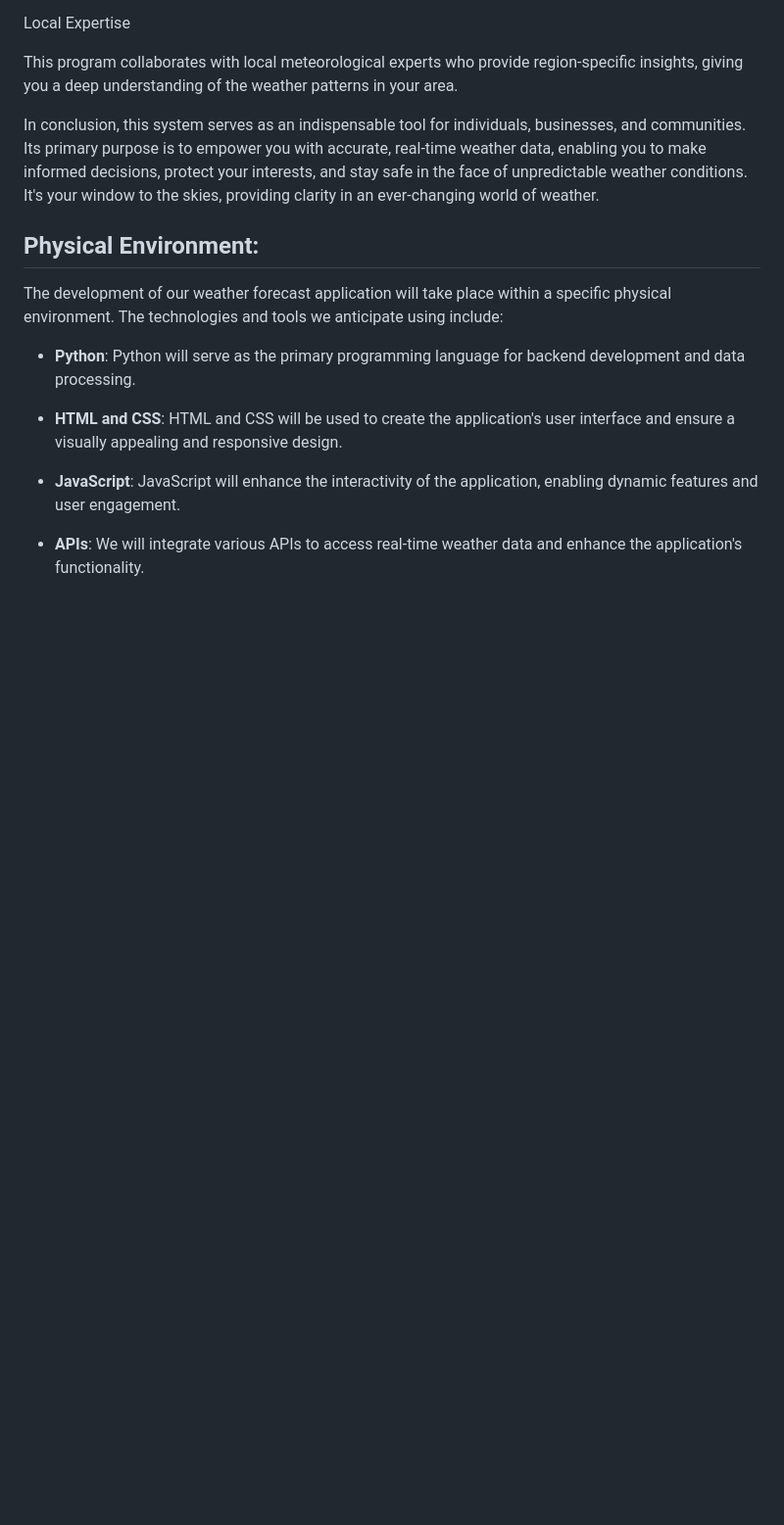
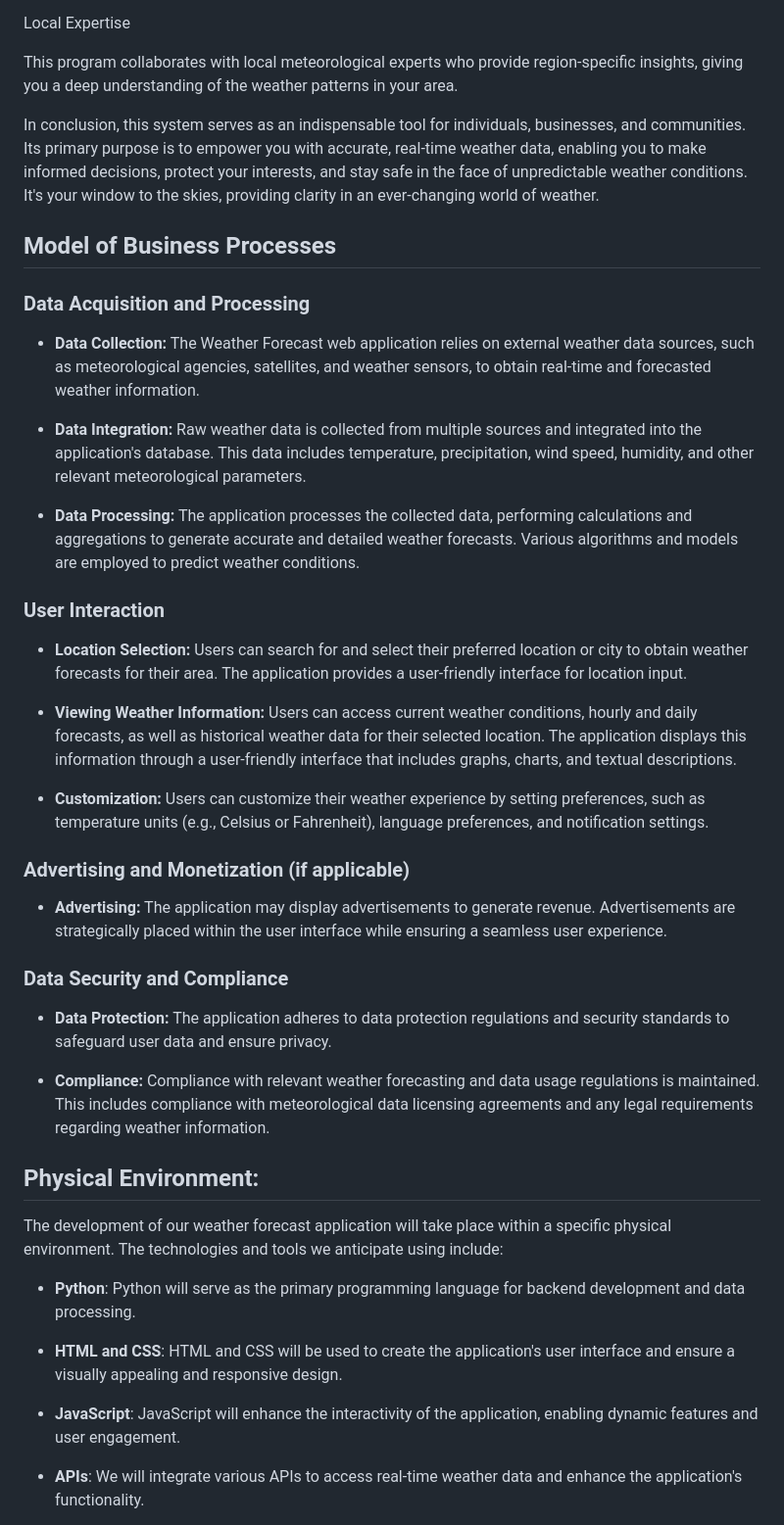
Before and after one commit to Xeonam/Weather-Forecast, a Markdown page: doc/system-plan.md, the part around the change. Shown at 98% size. Rendered like a GitHub page; blank space fills up the shorter version.

Commit message:
Add Model Of Business Processes to system-plan.md

```diff
--- a/doc/system-plan.md
+++ b/doc/system-plan.md
@@ -158,6 +158,47 @@ In conclusion, this system serves as an indispensable tool for individuals, busi
 Its primary purpose is to empower you with accurate, real-time weather data, enabling you to make informed decisions,
 protect your interests, and stay safe in the face of unpredictable weather conditions. It's your window to the skies,
 providing clarity in an ever-changing world of weather.
+
+## Model of Business Processes
+
+### Data Acquisition and Processing
+
+- **Data Collection:**  The Weather Forecast web application relies on external weather data sources,
+such as meteorological agencies, satellites, and weather sensors,
+to obtain real-time and forecasted weather information.
+
+- **Data Integration:** Raw weather data is collected from multiple sources and integrated
+into the application's database. This data includes temperature, precipitation, wind speed, humidity,
+and other relevant meteorological parameters.
+
+- **Data Processing:** The application processes the collected data, performing calculations and
+aggregations to generate accurate and detailed weather forecasts.
+Various algorithms and models are employed to predict weather conditions.
+
+### User Interaction
+
+- **Location Selection:** Users can search for and select their preferred location or city to obtain weather
+forecasts for their area. The application provides a user-friendly interface for location input.
+
+- **Viewing Weather Information:** Users can access current weather conditions, hourly and daily forecasts,
+as well as historical weather data for their selected location.
+The application displays this information through a user-friendly interface that includes graphs, charts, and textual descriptions.
+
+- **Customization:** Users can customize their weather experience by setting preferences, such as temperature units
+(e.g., Celsius or Fahrenheit), language preferences, and notification settings.
+
+### Advertising and Monetization (if applicable)
+
+- **Advertising:** The application may display advertisements to generate revenue.
+Advertisements are strategically placed within the user interface while ensuring a seamless user experience.
+
+### Data Security and Compliance
+
+- **Data Protection:** The application adheres to data protection regulations and security standards
+to safeguard user data and ensure privacy.
+
+- **Compliance:** Compliance with relevant weather forecasting and data usage regulations is maintained.
+This includes compliance with meteorological data licensing agreements and any legal requirements regarding weather information.
 
 ## Physical Environment:
 
```
